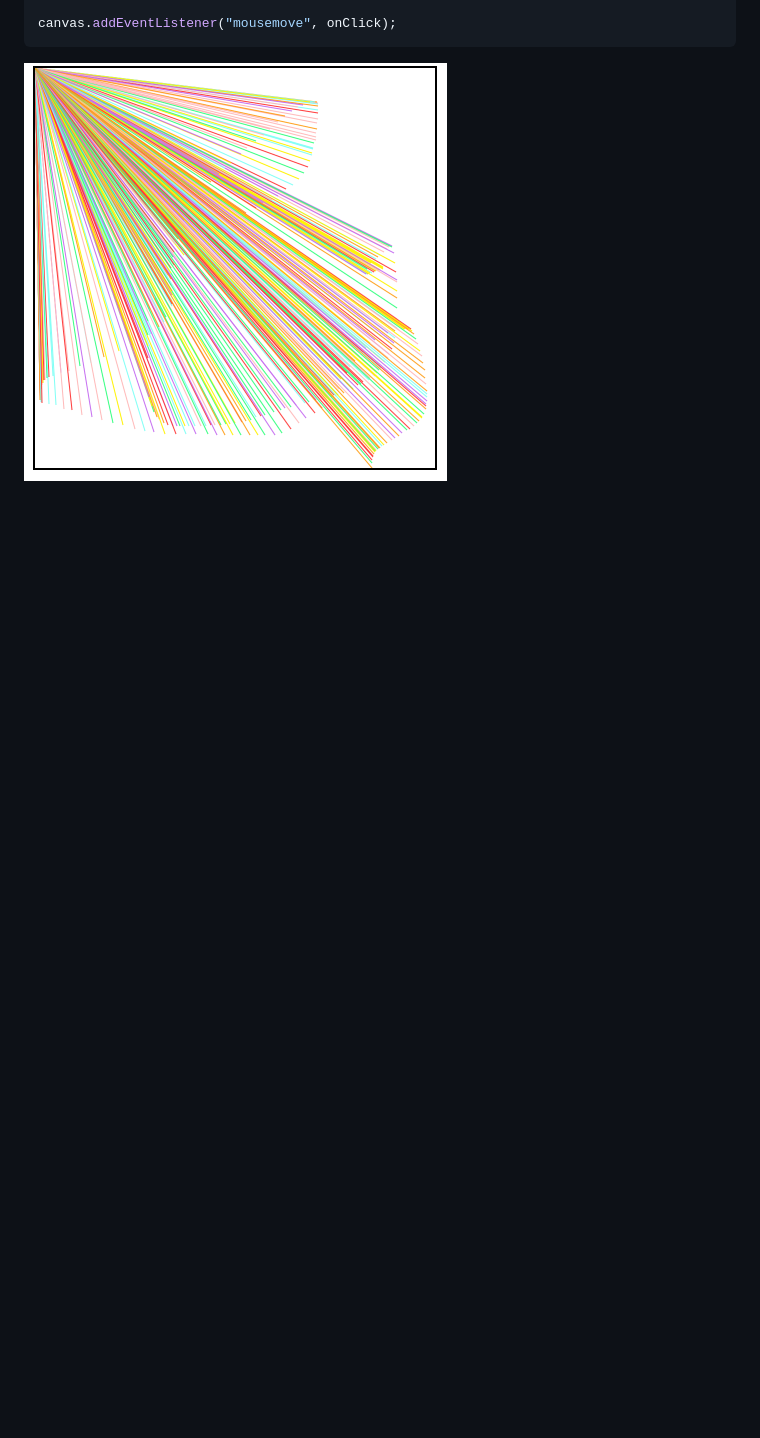
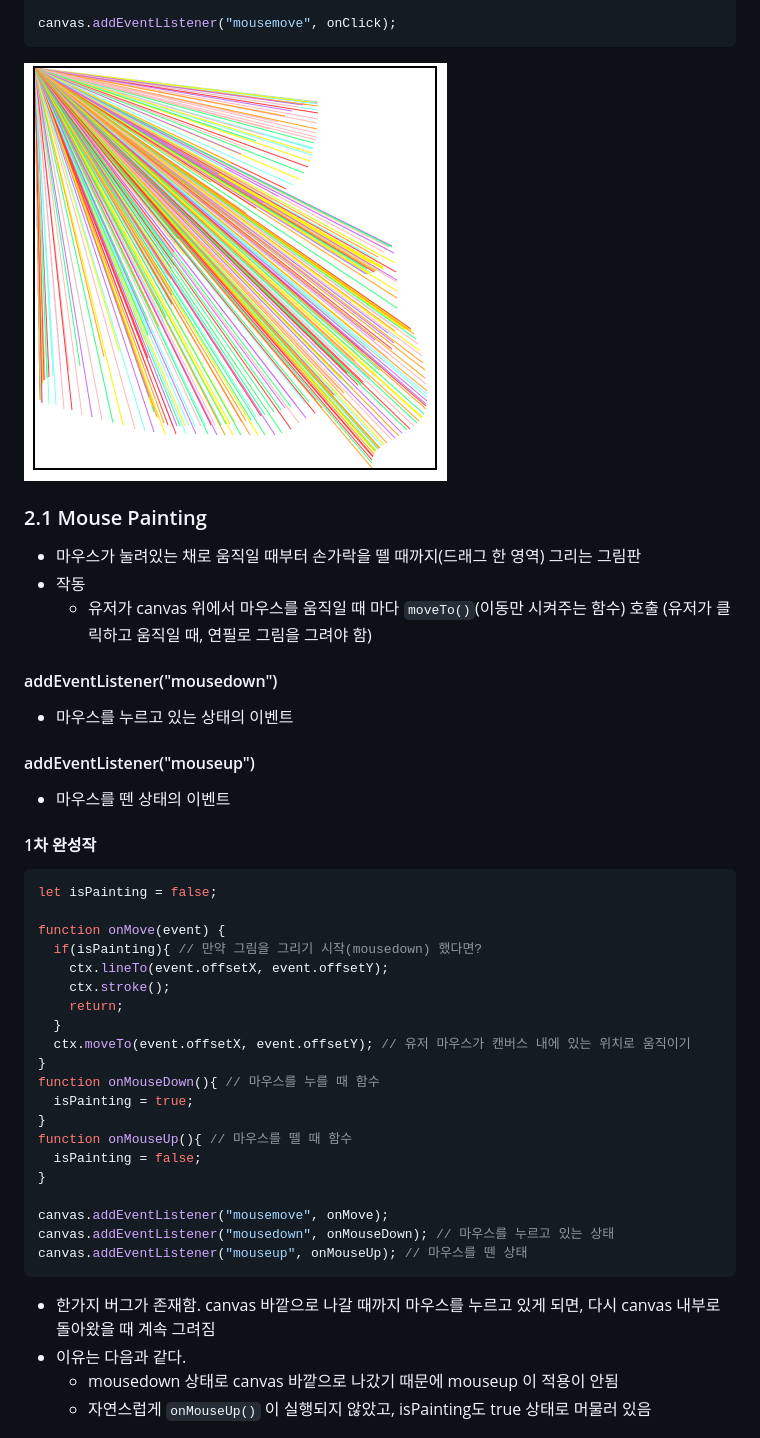
Before and after one commit to oilpaintingKV/study-canvas, a Markdown page: paint-and-meme-maker/README.md, the part around the change printed below. GitHub-like rendering; blank space fills up the shorter version.

Commit message:
2.1 Mouse Painting

````diff
--- a/paint-and-meme-maker/README.md
+++ b/paint-and-meme-maker/README.md
@@ -218,3 +218,42 @@ canvas.addEventListener("mousemove", onClick);
 ```
 ![line](./image/line.PNG)
 
+### 2.1 Mouse Painting
+- 마우스가 눌려있는 채로 움직일 때부터 손가락을 뗄 때까지(드래그 한 영역) 그리는 그림판
+- 작동
+  - 유저가 canvas 위에서 마우스를 움직일 때 마다 `moveTo()`(이동만 시켜주는 함수) 호출 (유저가 클릭하고 움직일 때, 연필로 그림을 그려야 함)
+
+#### addEventListener("mousedown")
+- 마우스를 누르고 있는 상태의 이벤트
+
+#### addEventListener("mouseup")
+- 마우스를 뗀 상태의 이벤트
+
+#### 1차 완성작
+```jsx
+let isPainting = false;
+
+function onMove(event) {
+  if(isPainting){ // 만약 그림을 그리기 시작(mousedown) 했다면?
+    ctx.lineTo(event.offsetX, event.offsetY);
+    ctx.stroke();
+    return;
+  }
+  ctx.moveTo(event.offsetX, event.offsetY); // 유저 마우스가 캔버스 내에 있는 위치로 움직이기
+}
+function onMouseDown(){ // 마우스를 누를 때 함수
+  isPainting = true;
+}
+function onMouseUp(){ // 마우스를 뗄 때 함수
+  isPainting = false;
+}
+
+canvas.addEventListener("mousemove", onMove);
+canvas.addEventListener("mousedown", onMouseDown); // 마우스를 누르고 있는 상태
+canvas.addEventListener("mouseup", onMouseUp); // 마우스를 뗀 상태
+```
+- 한가지 버그가 존재함. canvas 바깥으로 나갈 때까지 마우스를 누르고 있게 되면, 다시 canvas 내부로 돌아왔을 때 계속 그려짐
+- 이유는 다음과 같다.
+  - mousedown 상태로 canvas 바깥으로 나갔기 때문에 mouseup 이 적용이 안됨
+  - 자연스럽게 `onMouseUp()` 이 실행되지 않았고, isPainting도 true 상태로 머물러 있음
+
````
Also changed, not shown: other parts of paint-and-meme-maker/README.md (+41 -1 lines), paint-and-meme-maker/image/draw.gif (added), 1 other file.
